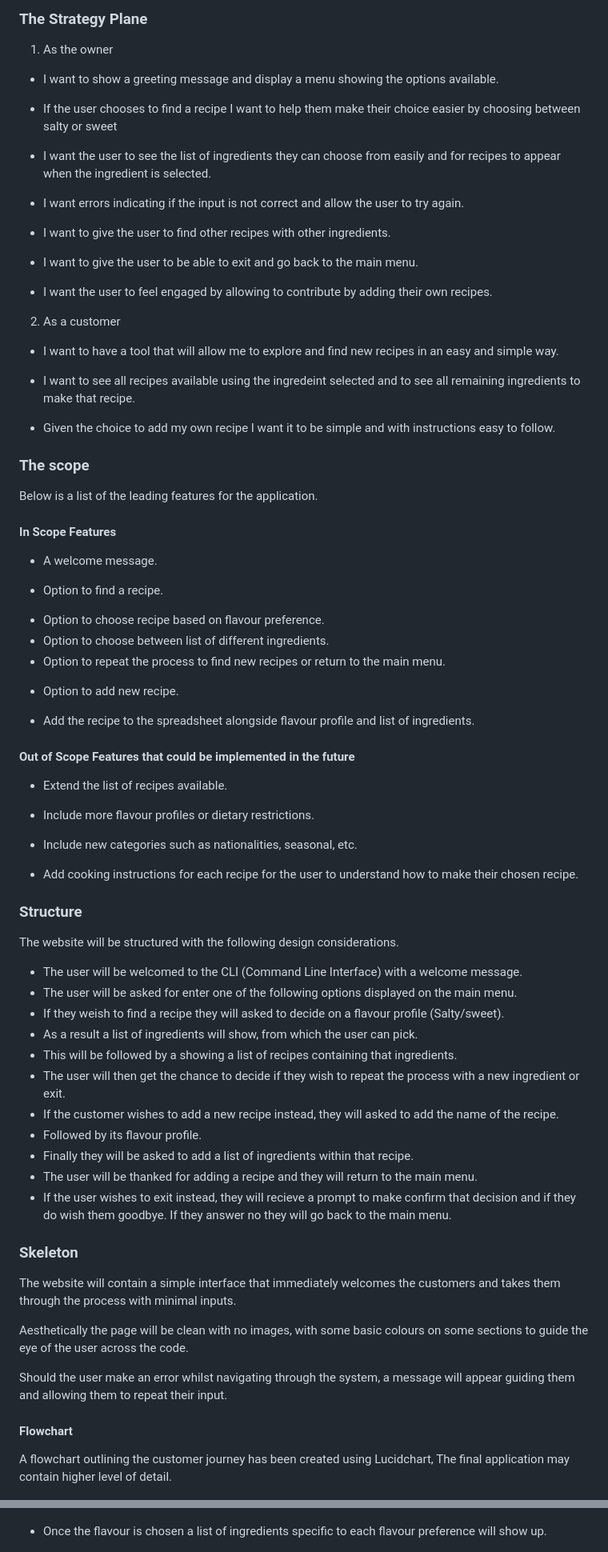
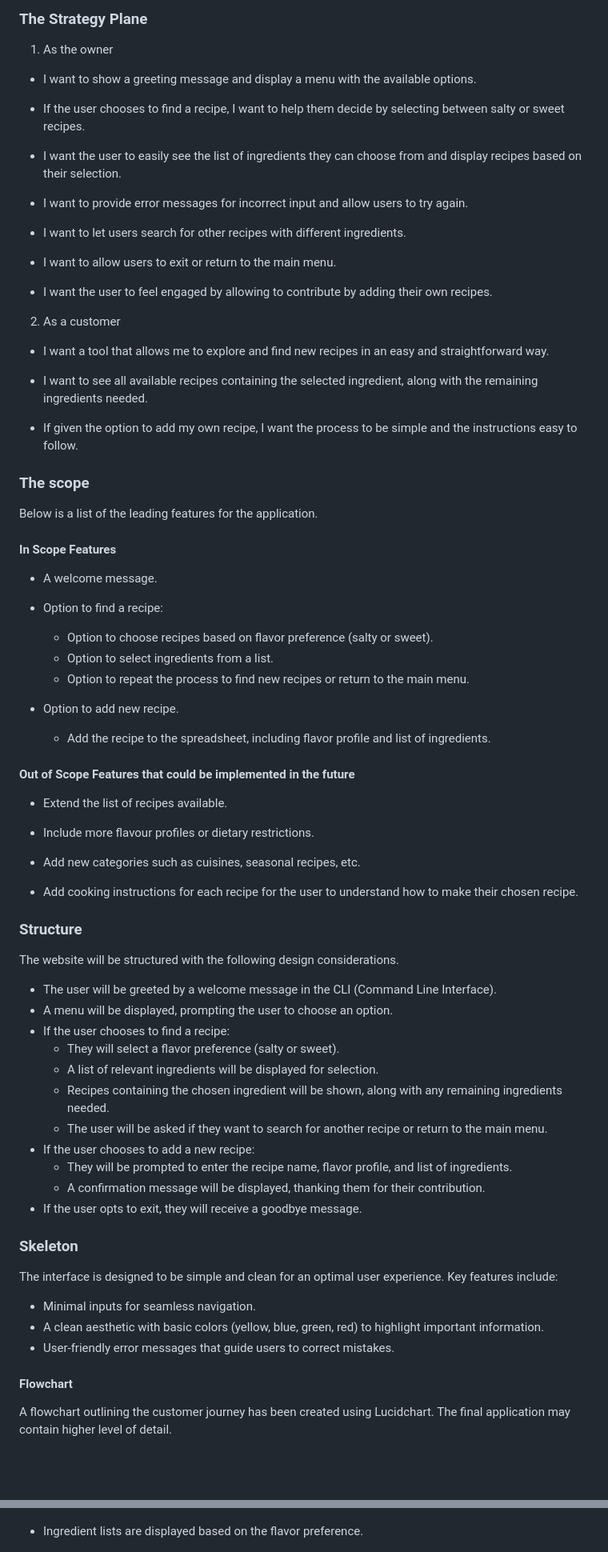
Before and after one commit to aaronalonsotorrens/LoCo-recipe-finder, a Markdown page: README.md, 2 parts joined by grey strips. Shown: that part at 80% size. Drawn GitHub-style; blank space fills up the shorter version.

Commit message:
Correct grammatical errors in README

```diff
--- a/README.md
+++ b/README.md
@@ -28,27 +28,27 @@ The 5 planes of UX are the following:
 
 1. As the owner
 
-* I want to show a greeting message and display a menu showing the options available.
+* I want to show a greeting message and display a menu with the available options.
 
-* If the user chooses to find a recipe I want to help them make their choice easier by choosing between salty or sweet
+* If the user chooses to find a recipe, I want to help them decide by selecting between salty or sweet recipes.
 
-* I want the user to see the list of ingredients they can choose from easily and for recipes to appear when the ingredient is selected.
+* I want the user to easily see the list of ingredients they can choose from and display recipes based on their selection.
 
-* I want errors indicating if the input is not correct and allow the user to try again.
+* I want to provide error messages for incorrect input and allow users to try again.
 
-* I want to give the user to find other recipes with other ingredients.
+* I want to let users search for other recipes with different ingredients.
 
-* I want to give the user to be able to exit and go back to the main menu.
+* I want to allow users to exit or return to the main menu.
 
 * I want the user to feel engaged by allowing to contribute by adding their own recipes.
 
 2. As a customer
 
-* I want to have a tool that will allow me to explore and find new recipes in an easy and simple way.
+* I want a tool that allows me to explore and find new recipes in an easy and straightforward way.
 
-* I want to see all recipes available using the ingredeint selected and to see all remaining ingredients to make that recipe.
+* I want to see all available recipes containing the selected ingredient, along with the remaining ingredients needed.
 
-* Given the choice to add my own recipe I want it to be simple and with instructions easy to follow.
+* If given the option to add my own recipe, I want the process to be simple and the instructions easy to follow.
 
 ### The scope
 
@@ -58,13 +58,13 @@ Below is a list of the leading features for the application.
 
 * A welcome message.
 
-* Option to find a recipe.
-- Option to choose recipe based on flavour preference.
-- Option to choose between list of different ingredients.
-- Option to repeat the process to find new recipes or return to the main menu.
+* Option to find a recipe:
+  * Option to choose recipes based on flavor preference (salty or sweet).
+  * Option to select ingredients from a list.
+  * Option to repeat the process to find new recipes or return to the main menu.
 
 * Option to add new recipe.
-- Add the recipe to the spreadsheet alongside flavour profile and list of ingredients.
+  * Add the recipe to the spreadsheet, including flavor profile and list of ingredients.
 
 #### Out of Scope Features that could be implemented in the future
 
@@ -72,7 +72,7 @@ Below is a list of the leading features for the application.
 
 * Include more flavour profiles or dietary restrictions.
 
-* Include new categories such as nationalities, seasonal, etc.
+* Add new categories such as cuisines, seasonal recipes, etc.
 
 * Add cooking instructions for each recipe for the user to understand how to make their chosen recipe.
 
@@ -80,29 +80,29 @@ Below is a list of the leading features for the application.
 
 The website will be structured with the following design considerations.
 
-* The user will be welcomed to the CLI (Command Line Interface) with a welcome message.
-* The user will be asked for enter one of the following options displayed on the main menu.
-* If they weish to find a recipe they will asked to decide on a flavour profile (Salty/sweet).
-* As a result a list of ingredients will show, from which the user can pick.
-* This will be followed by a showing a list of recipes containing that ingredients.
-* The user will then get the chance to decide if they wish to repeat the process with a new ingredient or exit.
-* If the customer wishes to add a new recipe instead, they will asked to add the name of the recipe.
-* Followed by its flavour profile.
-* Finally they will be asked to add a list of ingredients within that recipe.
-* The user will be thanked for adding a recipe and they will return to the main menu.
-* If the user wishes to exit instead, they will recieve a prompt to make confirm that decision and if they do wish them goodbye. If they answer no they will go back to the main menu.
+* The user will be greeted by a welcome message in the CLI (Command Line Interface).
+* A menu will be displayed, prompting the user to choose an option.
+* If the user chooses to find a recipe:
+  * They will select a flavor preference (salty or sweet).
+  * A list of relevant ingredients will be displayed for selection.
+  * Recipes containing the chosen ingredient will be shown, along with any remaining ingredients needed.
+  * The user will be asked if they want to search for another recipe or return to the main menu.
+* If the user chooses to add a new recipe:
+  * They will be prompted to enter the recipe name, flavor profile, and list of ingredients.
+  * A confirmation message will be displayed, thanking them for their contribution.
+* If the user opts to exit, they will receive a goodbye message.
 
 ### Skeleton
 
-The website will contain a simple interface that immediately welcomes the customers and takes them through the process with minimal inputs.
+The interface is designed to be simple and clean for an optimal user experience. Key features include:
 
-Aesthetically the page will be clean with no images, with some basic colours on some sections to guide the eye of the user across the code.
-
-Should the user make an error whilst navigating through the system, a message will appear guiding them and allowing them to repeat their input.
+* Minimal inputs for seamless navigation.
+* A clean aesthetic with basic colors (yellow, blue, green, red) to highlight important information.
+* User-friendly error messages that guide users to correct mistakes.
 
 #### Flowchart
 
-A flowchart outlining the customer journey has been created using Lucidchart, The final application may contain higher level of detail.
+A flowchart outlining the customer journey has been created using Lucidchart. The final application may contain higher level of detail.
 
 <p align="center">
     <img src="./assets/images/Lucidchart.png" alt="Lucidchart"/>
@@ -134,7 +134,7 @@ Fore style was chosen due to its easy legibility. None of these have been overly
     <img src="./assets/images/flavour_preference.png" alt="Flavour preference"/>
 </p>
 
-* Once the flavour is chosen a list of ingredients specific to each flavour preference will show up.
+* Ingredient lists are displayed based on the flavor preference.
 
 <p align="center">
     <img src="./assets/images/ingredient_list.png" alt="List of ingredients"/>
```
Also changed, not shown: other parts of README.md (+37 -27 lines), assets/images/invalid_input.png (added), 1 other file.
